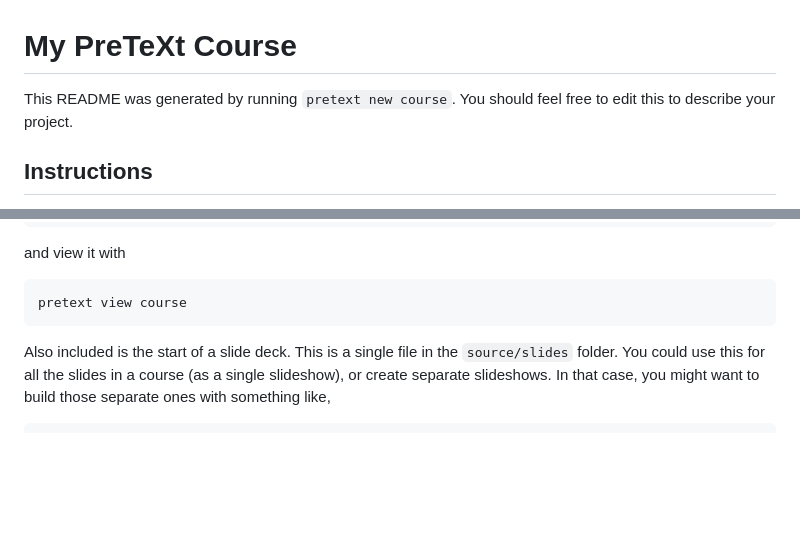
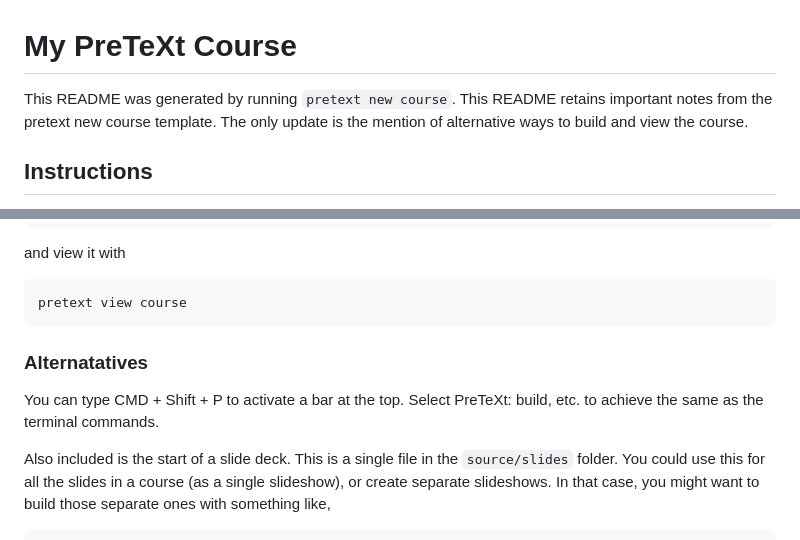
Before and after one commit to rbellmath/Groups-and-Geometry, a Markdown page: README.md, 2 parts joined by grey strips. GitHub-like rendering; blank space fills up the shorter version.

````diff
--- a/README.md
+++ b/README.md
@@ -1,6 +1,7 @@
 # My PreTeXt Course
 
-This README was generated by running `pretext new course`.  You should feel free to edit this to describe your project.
+This README was generated by running `pretext new course`.  This README retains important notes from the pretext new course template.
+The only update is the mention of alternative ways to build and view the course.
 
 ## Instructions
 
@@ -17,6 +18,10 @@ and view it with
 ```bash
 pretext view course
 ```
+
+### Alternatatives
+
+You can type CMD + Shift + P to activate a bar at the top.  Select PreTeXt: build, etc. to achieve the same as the terminal commands.
 
 Also included is the start of a slide deck.  This is a single file in the `source/slides` folder.  You could use this for all the slides in a course (as a single slideshow), or create separate slideshows.  In that case, you might want to build those separate ones with something like,
 
````
